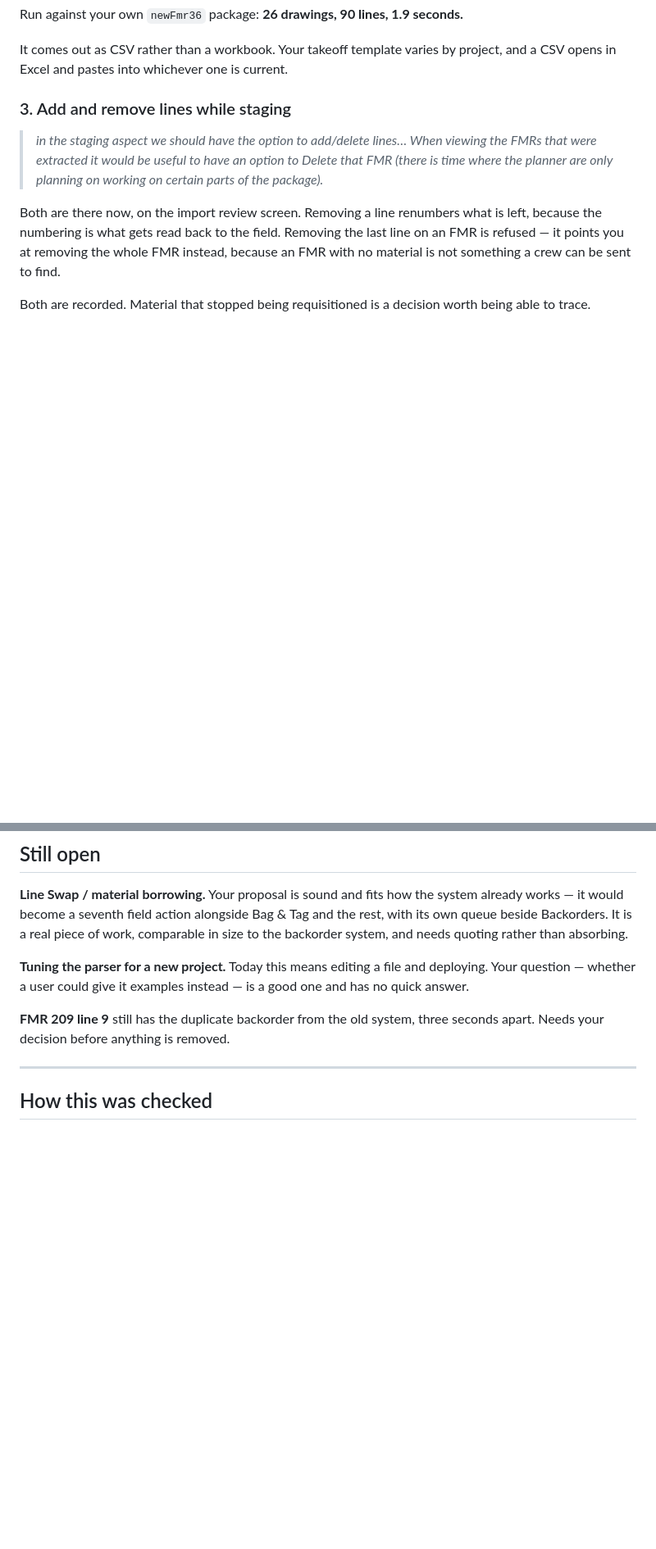
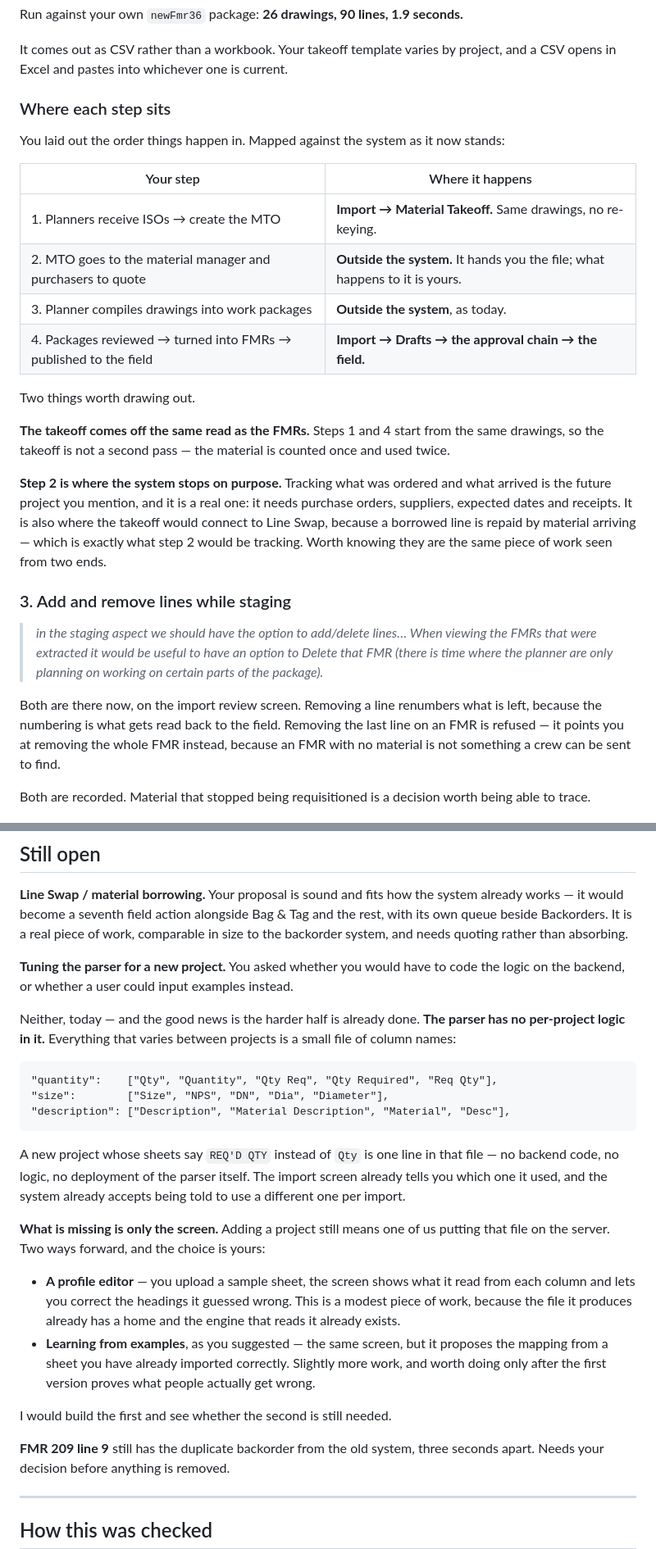
Before and after one commit to jonaDaniM/fmr-full-stack, a Markdown page: docs/WHAT-CHANGED.md, 2 parts joined by grey strips. Shown at 82% size. Rendered like a GitHub page; blank space fills up the shorter version.

Commit message:
Answer the parser question, and say where the takeoff sits
Jonathan asked whether tuning the parser for a new project means coding
backend logic. It does not, and saying "no quick answer" undersold what is
already there: the engine takes the profile as data, and a new project whose
sheets say REQ'D QTY instead of Qty is one line of JSON.

What is actually missing is the screen. /api/import/stage already accepts
?profile=<name> and nothing in the UI ever sets it, so every import runs on
default.json. Recorded in the README so it is not rediscovered as a parser
problem when it is a UI one.

Also maps his four-step order onto the system, which makes clear where it
stops on purpose: ordering and receiving is the future project, and the
same work Line Swap needs to settle a borrowed line.

````diff
--- a/docs/WHAT-CHANGED.md
+++ b/docs/WHAT-CHANGED.md
@@ -78,6 +78,31 @@ Run against your own `newFmr36` package: **26 drawings, 90 lines, 1.9 seconds.**
 
 It comes out as CSV rather than a workbook. Your takeoff template varies by
 project, and a CSV opens in Excel and pastes into whichever one is current.
+
+### Where each step sits
+
+You laid out the order things happen in. Mapped against the system as it now
+stands:
+
+| Your step | Where it happens |
+|---|---|
+| 1. Planners receive ISOs → create the MTO | **Import → Material Takeoff.** Same drawings, no re-keying. |
+| 2. MTO goes to the material manager and purchasers to quote | **Outside the system.** It hands you the file; what happens to it is yours. |
+| 3. Planner compiles drawings into work packages | **Outside the system**, as today. |
+| 4. Packages reviewed → turned into FMRs → published to the field | **Import → Drafts → the approval chain → the field.** |
+
+Two things worth drawing out.
+
+**The takeoff comes off the same read as the FMRs.** Steps 1 and 4 start from
+the same drawings, so the takeoff is not a second pass — the material is
+counted once and used twice.
+
+**Step 2 is where the system stops on purpose.** Tracking what was ordered and
+what arrived is the future project you mention, and it is a real one: it needs
+purchase orders, suppliers, expected dates and receipts. It is also where the
+takeoff would connect to Line Swap, because a borrowed line is repaid by
+material arriving — which is exactly what step 2 would be tracking. Worth
+knowing they are the same piece of work seen from two ends.
 
 ### 3. Add and remove lines while staging
 
@@ -194,9 +219,37 @@ Tag and the rest, with its own queue beside Backorders. It is a real piece of
 work, comparable in size to the backorder system, and needs quoting rather than
 absorbing.
 
-**Tuning the parser for a new project.** Today this means editing a file and
-deploying. Your question — whether a user could give it examples instead — is a
-good one and has no quick answer.
+**Tuning the parser for a new project.** You asked whether you would have to
+code the logic on the backend, or whether a user could input examples instead.
+
+Neither, today — and the good news is the harder half is already done. **The
+parser has no per-project logic in it.** Everything that varies between
+projects is a small file of column names:
+
+```
+"quantity":    ["Qty", "Quantity", "Qty Req", "Qty Required", "Req Qty"],
+"size":        ["Size", "NPS", "DN", "Dia", "Diameter"],
+"description": ["Description", "Material Description", "Material", "Desc"],
+```
+
+A new project whose sheets say `REQ'D QTY` instead of `Qty` is one line in that
+file — no backend code, no logic, no deployment of the parser itself. The
+import screen already tells you which one it used, and the system already
+accepts being told to use a different one per import.
+
+**What is missing is only the screen.** Adding a project still means one of us
+putting that file on the server. Two ways forward, and the choice is yours:
+
+- **A profile editor** — you upload a sample sheet, the screen shows what it
+  read from each column and lets you correct the headings it guessed wrong.
+  This is a modest piece of work, because the file it produces already has a
+  home and the engine that reads it already exists.
+- **Learning from examples**, as you suggested — the same screen, but it
+  proposes the mapping from a sheet you have already imported correctly.
+  Slightly more work, and worth doing only after the first version proves
+  what people actually get wrong.
+
+I would build the first and see whether the second is still needed.
 
 **FMR 209 line 9** still has the duplicate backorder from the old system, three
 seconds apart. Needs your decision before anything is removed.
````
Also changed, not shown: README.md (+4 -1 lines).
